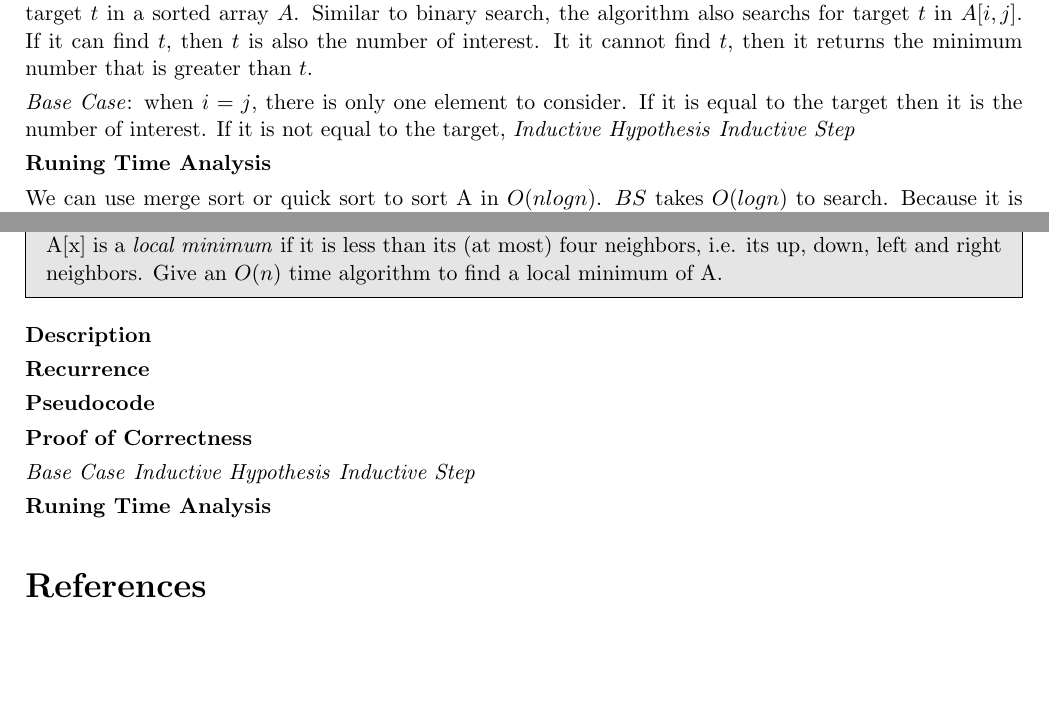
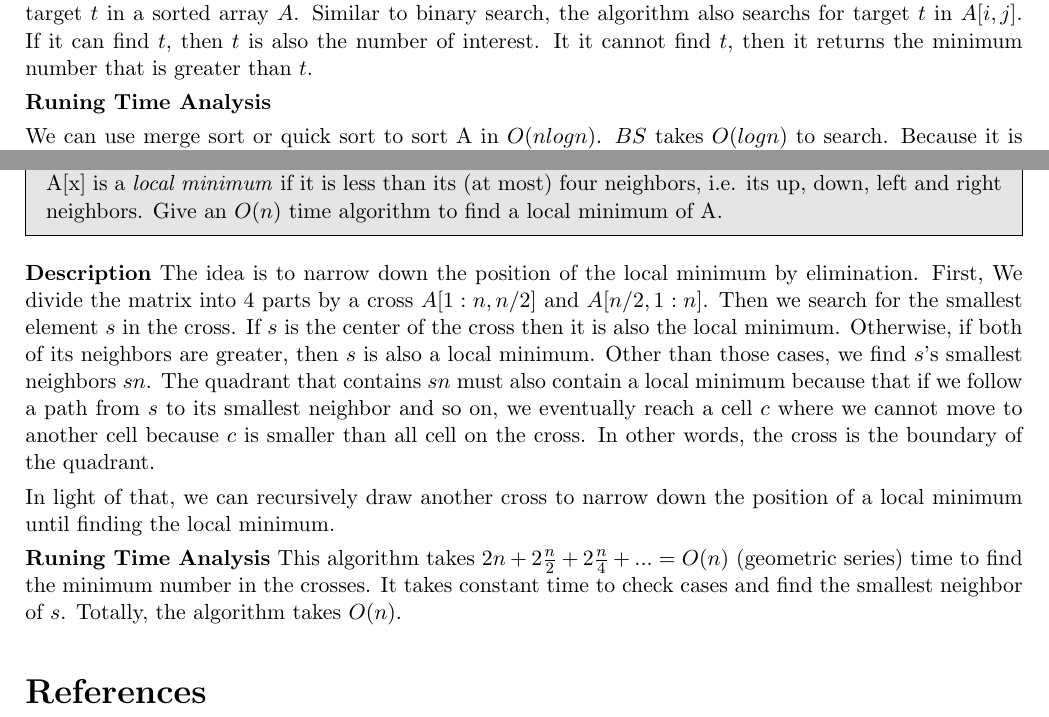
Before and after one commit to JohnnyBuiJB/cs515-algorithms, a LaTeX document (pa2/doc/pa2.tex): two parts of pages 5 and 8 of 8, joined at a grey line, cut so that both start at the same text, the shorter picture padded with empty space. Compiled offline with pdfLaTeX.

Commit message:
[pa2][q4] added divide and conquer with dfs based algorithm

```diff
--- a/pa2/doc/pa2.tex
+++ b/pa2/doc/pa2.tex
@@ -253,10 +253,6 @@ First, we assume that $BS(i,j,t)$ correctly determines the minimum number that i
 
 Second, we prove that $BS(i,j,t)$ correctly determines the minimum number that is greater than or equal target $t$ in a sorted array $A$. Similar to binary search, the algorithm also searchs for target $t$ in $A[i,j]$. If it can find $t$, then $t$ is also the number of interest. It it cannot find $t$, then it returns the minimum number that is greater than $t$.
 
-\textit{Base Case}: when $i = j$, there is only one element to consider. If it is equal to the target then it is the number of interest. If it is not equal to the target,
-\textit{Inductive Hypothesis}
-\textit{Inductive Step}
-
 \textbf{Runing Time Analysis}
 
 We can use merge sort or quick sort to sort A in $O(nlogn)$. $BS$ takes $O(logn)$ to search. Because it is called $O(n)$ times, the entire algorithm will take $O(nlogn)$.
@@ -320,20 +316,12 @@ You are given an $n \times n$ matrix A[1..n, 1..n] where all elements are distin
 \end{problem}
 
 \textbf{Description}
+The idea is to narrow down the position of the local minimum by elimination. First, We divide the matrix into 4 parts by a cross $A[1:n, n/2]$ and $A[n/2, 1:n]$. Then we search for the smallest element $s$ in the cross. If $s$ is the center of the cross then it is also the local minimum. Otherwise, if both of its neighbors are greater, then $s$ is also a local minimum. Other than those cases, we find $s$'s smallest neighbors $sn$. The quadrant that contains $sn$ must also contain a local minimum because that if we follow a path from $s$ to its smallest neighbor and so on, we eventually reach a cell $c$ where we cannot move to another cell because $c$ is smaller than all cell on the cross. In other words, the cross is the boundary of the quadrant.
 
-\textbf{Recurrence}
-
-
-\textbf{Pseudocode}
-
-
-\textbf{Proof of Correctness}
-
-\textit{Base Case}
-\textit{Inductive Hypothesis}
-\textit{Inductive Step}
+In light of that, we can recursively draw another cross to narrow down the position of a local minimum until finding the local minimum.
 
 \textbf{Runing Time Analysis}
+This algorithm takes $2n + 2\frac{n}{2} + 2\frac{n}{4} + ... = O(n)$ (geometric series) time to find the minimum number in the crosses. It takes constant time to check cases and find the smallest neighbor of $s$. Totally, the algorithm takes $O(n)$.
 
 \bibliographystyle{alpha}
 \bibliography{mybib}
```
Also changed, not shown: pa2/doc/pa2.pdf, pa2/doc/pa2.tex (2 more changed lines).
